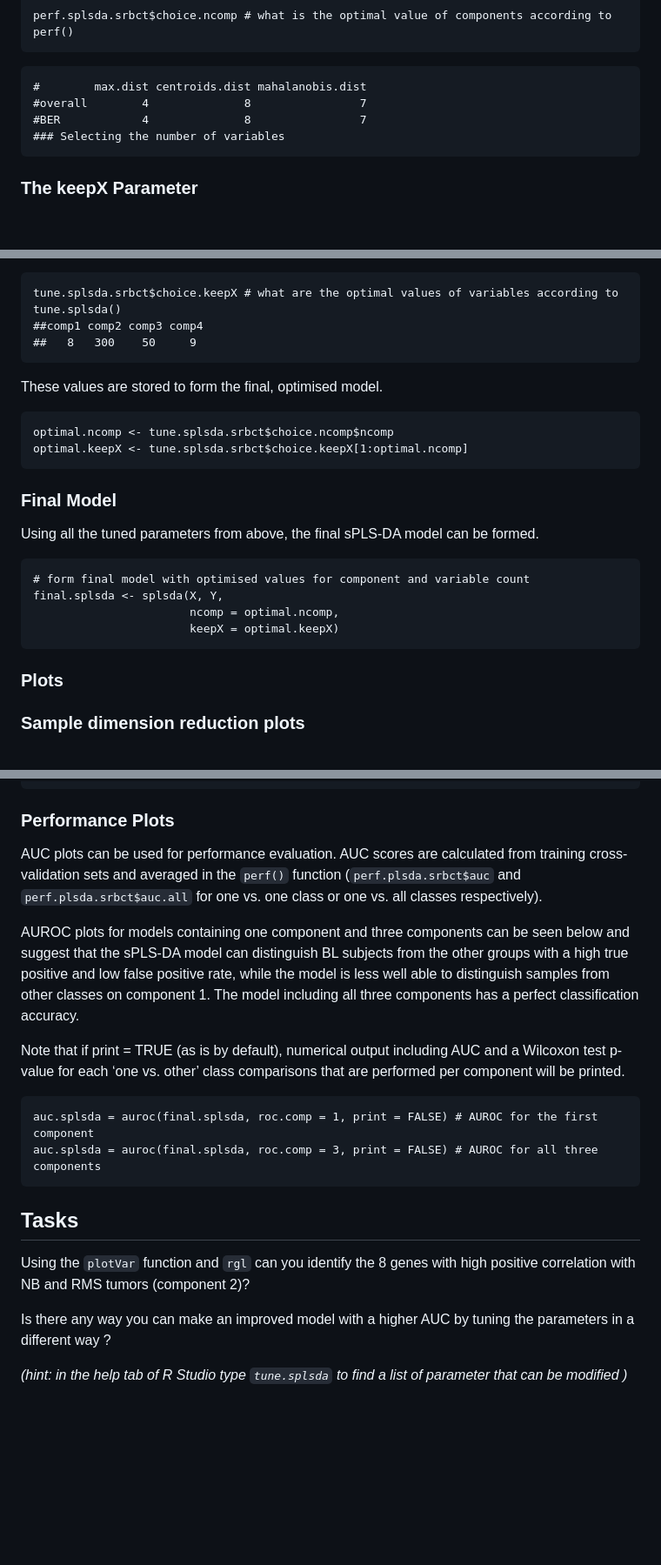
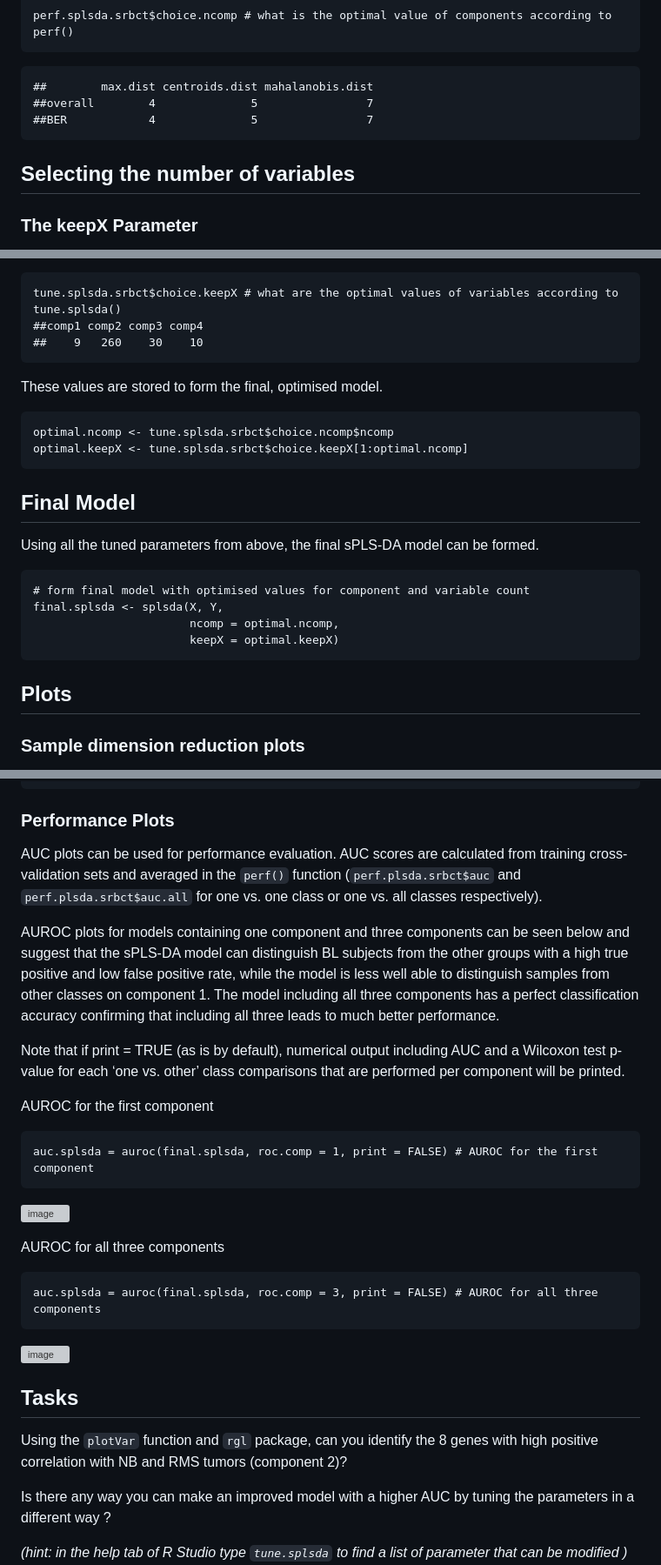
Before and after one commit to BioinfoHKUSurgery/Bioinfo-Workshop-2024, a Markdown page: 6-MachineLearning.md, 3 parts joined by grey strips. Shown at 87% size. Drawn GitHub-style; blank space fills up the shorter version; grey boxes are pictures that could not be loaded.

````diff
--- a/6-MachineLearning.md
+++ b/6-MachineLearning.md
@@ -145,11 +149,12 @@ From this, it seems three components are appropriate as the error for each dista
 perf.splsda.srbct$choice.ncomp # what is the optimal value of components according to perf()
 ```
 ```
-#        max.dist centroids.dist mahalanobis.dist
-#overall        4              8                7
-#BER            4              8                7
-### Selecting the number of variables
+##        max.dist centroids.dist mahalanobis.dist
+##overall        4              5                7
+##BER            4              5                7
 ```
+
+## Selecting the number of variables
 
 ### The keepX Parameter
 
@@ -192,7 +198,7 @@ The exact quantity of features to use for each component can also be extracted f
 ```
 tune.splsda.srbct$choice.keepX # what are the optimal values of variables according to tune.splsda()
 ##comp1 comp2 comp3 comp4
-##   8   300    50     9
+##    9   260    30    10
 ```
 
 These values are stored to form the final, optimised model.
@@ -201,7 +207,7 @@ optimal.ncomp <- tune.splsda.srbct$choice.ncomp$ncomp
 optimal.keepX <- tune.splsda.srbct$choice.keepX[1:optimal.ncomp]
 ```
 
-### Final Model
+## Final Model
 
 Using all the tuned parameters from above, the final sPLS-DA model can be formed.
 
@@ -212,7 +218,7 @@ final.splsda <- splsda(X, Y,
                        keepX = optimal.keepX)
 ```
 
-### Plots
+## Plots
 
 ### Sample dimension reduction plots
 
@@ -372,18 +379,26 @@ table(factor(predict.comp3, levels = levels(Y)), Y.test)
 
 AUC plots can be used for performance evaluation. AUC scores are calculated from training cross-validation sets and averaged in the ```perf()``` function (```perf.plsda.srbct$auc``` and ```perf.plsda.srbct$auc.all``` for one vs. one class or one vs. all classes respectively).
 
-AUROC plots for models containing one component and three components can be seen below and suggest that the sPLS-DA model can distinguish BL subjects from the other groups with a high true positive and low false positive rate, while the model is less well able to distinguish samples from other classes on component 1. The model including all three components has a perfect classification accuracy.
+AUROC plots for models containing one component and three components can be seen below and suggest that the sPLS-DA model can distinguish BL subjects from the other groups with a high true positive and low false positive rate, while the model is less well able to distinguish samples from other classes on component 1. The model including all three components has a perfect classification accuracy confirming that including all three leads to much better  performance.
 
 Note that if print = TRUE (as is by default), numerical output including AUC and a Wilcoxon test p-value for each ‘one vs. other’ class comparisons that are performed per component will be printed.
 
+
+AUROC for the first component
 ```
 auc.splsda = auroc(final.splsda, roc.comp = 1, print = FALSE) # AUROC for the first component
+```
+![image](https://github.com/BioinfoHKUSurgery/Bioinfo-Workshop-2024/assets/165875740/e1ca7e49-d089-4bb8-ba5b-593f7b51612b)
+
+AUROC for all three components
+```
 auc.splsda = auroc(final.splsda, roc.comp = 3, print = FALSE) # AUROC for all three components
 ```
+![image](https://github.com/BioinfoHKUSurgery/Bioinfo-Workshop-2024/assets/165875740/e286b444-df77-4056-b444-39ae02d8afe4)
 
 ## Tasks
 
-Using the ```plotVar``` function and ```rgl``` can you identify the 8 genes with high positive correlation with NB and RMS tumors (component 2)?
+Using the ```plotVar``` function and ```rgl``` package, can you identify the 8 genes with high positive correlation with NB and RMS tumors (component 2)?
 
 Is there any way you can make an improved model with a higher AUC by tuning the parameters in a different way ?
 
````
Also changed, not shown: other parts of 6-MachineLearning.md (+18 -12 lines).
